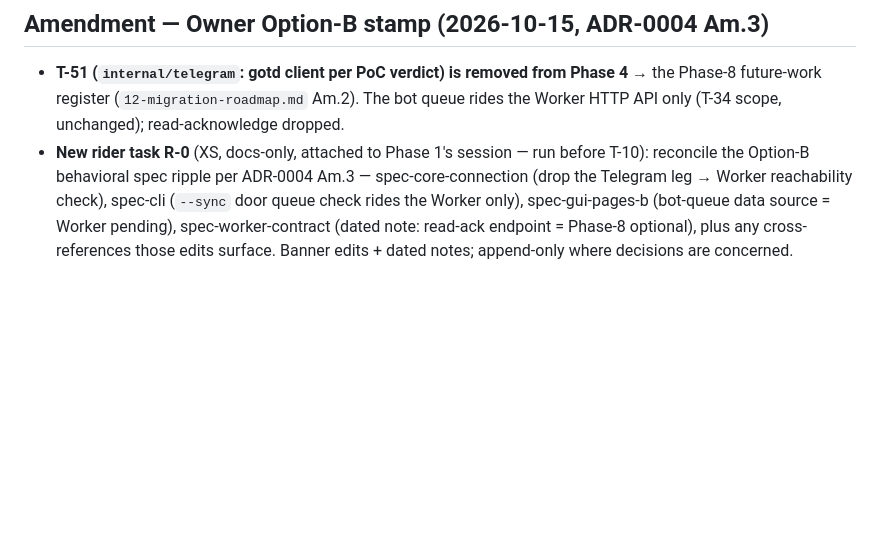
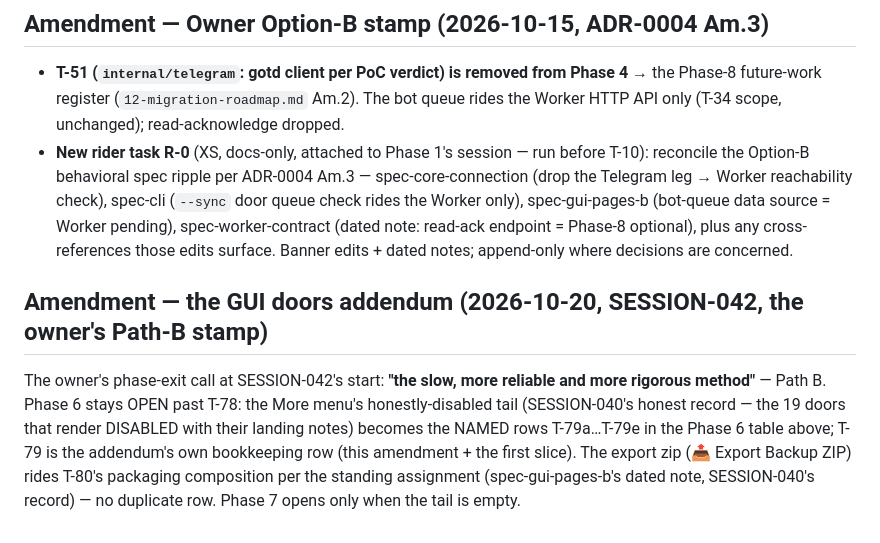
Before and after one commit to assadigit/second-brain-project, a Markdown page: docs/port-blueprint/13-implementation-task-list.md, the part around one of its changes. Rendered like a GitHub page; blank space fills up the shorter version.

```diff
--- a/docs/port-blueprint/13-implementation-task-list.md
+++ b/docs/port-blueprint/13-implementation-task-list.md
@@ -129,3 +135,13 @@
   spec-worker-contract (dated note: read-ack endpoint = Phase-8 optional), plus any
   cross-references those edits surface. Banner edits + dated notes; append-only where
   decisions are concerned.
+
+## Amendment — the GUI doors addendum (2026-10-20, SESSION-042, the owner's Path-B stamp)
+
+The owner's phase-exit call at SESSION-042's start: **"the slow, more reliable and more
+rigorous method"** — Path B. Phase 6 stays OPEN past T-78: the More menu's honestly-disabled
+tail (SESSION-040's honest record — the 19 doors that render DISABLED with their landing
+notes) becomes the NAMED rows T-79a…T-79e in the Phase 6 table above; T-79 is the addendum's
+own bookkeeping row (this amendment + the first slice). The export zip (📤 Export Backup ZIP)
+rides T-80's packaging composition per the standing assignment (spec-gui-pages-b's dated
+note, SESSION-040's record) — no duplicate row. Phase 7 opens only when the tail is empty.
```
Also changed, not shown: other parts of docs/port-blueprint/13-implementation-task-list.md (+6 -0 lines).
